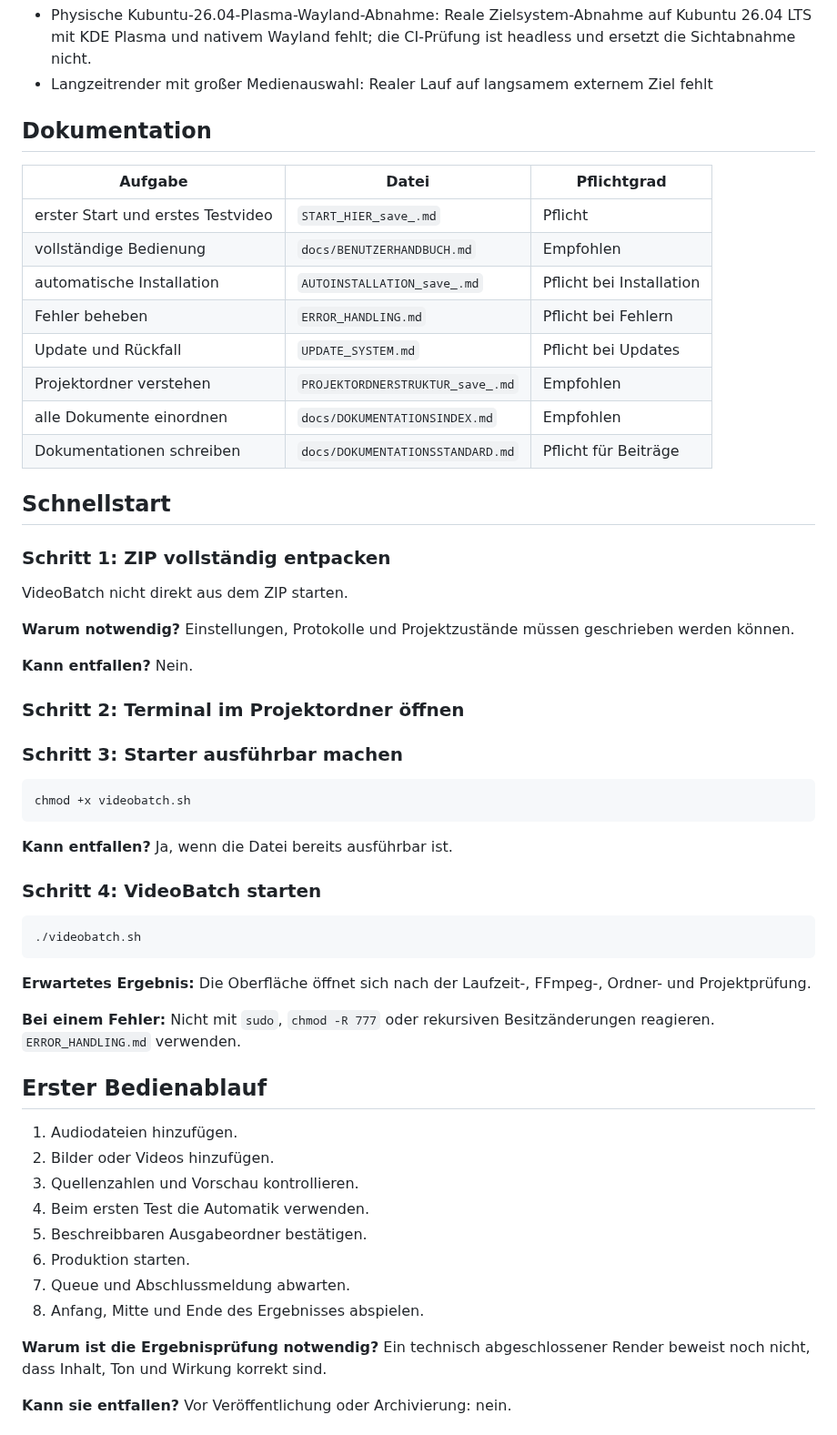
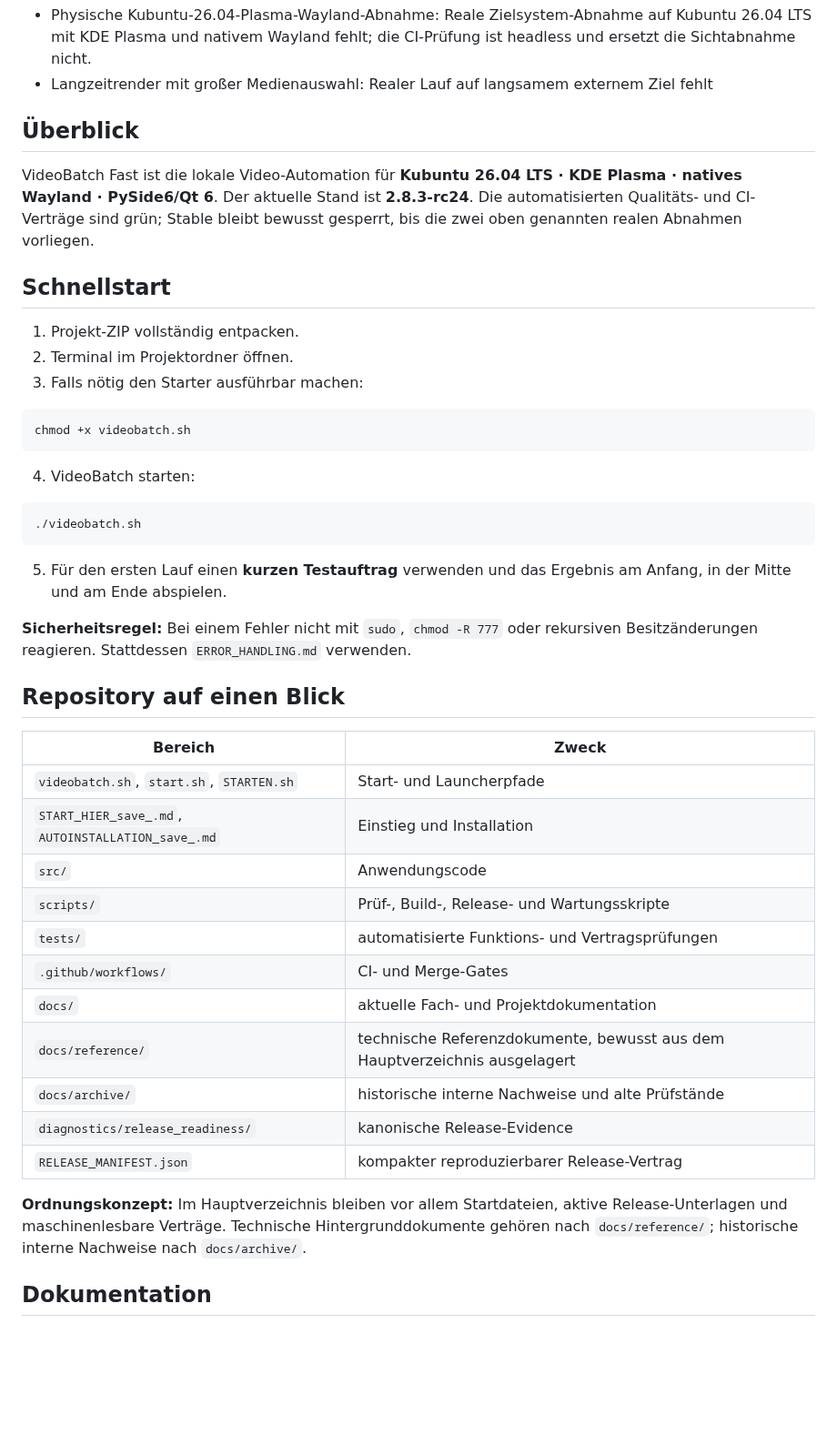
Before and after one commit to provoware/PROVOWARE_VIDEO_AUTOMATION_2026, a Markdown page: README.md, the part around one of its changes. Shown at 91% size. GitHub-like rendering; blank space fills up the shorter version.

````diff
--- a/README.md
+++ b/README.md
@@ -18,61 +18,47 @@
 - Langzeitrender mit großer Medienauswahl: Realer Lauf auf langsamem externem Ziel fehlt
 <!-- release-status:end -->
 
-## Dokumentation
+## Überblick
 
-| Aufgabe | Datei | Pflichtgrad |
-|---|---|---|
-| erster Start und erstes Testvideo | `START_HIER_save_.md` | Pflicht |
-| vollständige Bedienung | `docs/BENUTZERHANDBUCH.md` | Empfohlen |
-| automatische Installation | `AUTOINSTALLATION_save_.md` | Pflicht bei Installation |
-| Fehler beheben | `ERROR_HANDLING.md` | Pflicht bei Fehlern |
-| Update und Rückfall | `UPDATE_SYSTEM.md` | Pflicht bei Updates |
-| Projektordner verstehen | `PROJEKTORDNERSTRUKTUR_save_.md` | Empfohlen |
-| alle Dokumente einordnen | `docs/DOKUMENTATIONSINDEX.md` | Empfohlen |
-| Dokumentationen schreiben | `docs/DOKUMENTATIONSSTANDARD.md` | Pflicht für Beiträge |
+VideoBatch Fast ist die lokale Video-Automation für **Kubuntu 26.04 LTS · KDE Plasma · natives Wayland · PySide6/Qt 6**. Der aktuelle Stand ist **2.8.3-rc24**. Die automatisierten Qualitäts- und CI-Verträge sind grün; Stable bleibt bewusst gesperrt, bis die zwei oben genannten realen Abnahmen vorliegen.
 
 ## Schnellstart
 
-### Schritt 1: ZIP vollständig entpacken
-
-VideoBatch nicht direkt aus dem ZIP starten.
-
-**Warum notwendig?** Einstellungen, Protokolle und Projektzustände müssen geschrieben werden können.
-
-**Kann entfallen?** Nein.
-
-### Schritt 2: Terminal im Projektordner öffnen
-
-### Schritt 3: Starter ausführbar machen
+1. Projekt-ZIP vollständig entpacken.
+2. Terminal im Projektordner öffnen.
+3. Falls nötig den Starter ausführbar machen:
 
 ```bash
 chmod +x videobatch.sh
 ```
 
-**Kann entfallen?** Ja, wenn die Datei bereits ausführbar ist.
-
-### Schritt 4: VideoBatch starten
+4. VideoBatch starten:
 
 ```bash
 ./videobatch.sh
 ```
 
-**Erwartetes Ergebnis:** Die Oberfläche öffnet sich nach der Laufzeit-, FFmpeg-, Ordner- und Projektprüfung.
+5. Für den ersten Lauf einen **kurzen Testauftrag** verwenden und das Ergebnis am Anfang, in der Mitte und am Ende abspielen.
 
-**Bei einem Fehler:** Nicht mit `sudo`, `chmod -R 777` oder rekursiven Besitzänderungen reagieren. `ERROR_HANDLING.md` verwenden.
+**Sicherheitsregel:** Bei einem Fehler nicht mit `sudo`, `chmod -R 777` oder rekursiven Besitzänderungen reagieren. Stattdessen `ERROR_HANDLING.md` verwenden.
 
-## Erster Bedienablauf
+## Repository auf einen Blick
 
-1. Audiodateien hinzufügen.
-2. Bilder oder Videos hinzufügen.
-3. Quellenzahlen und Vorschau kontrollieren.
-4. Beim ersten Test die Automatik verwenden.
-5. Beschreibbaren Ausgabeordner bestätigen.
-6. Produktion starten.
-7. Queue und Abschlussmeldung abwarten.
-8. Anfang, Mitte und Ende des Ergebnisses abspielen.
+| Bereich | Zweck |
+|---|---|
+| `videobatch.sh`, `start.sh`, `STARTEN.sh` | Start- und Launcherpfade |
+| `START_HIER_save_.md`, `AUTOINSTALLATION_save_.md` | Einstieg und Installation |
+| `src/` | Anwendungscode |
+| `scripts/` | Prüf-, Build-, Release- und Wartungsskripte |
+| `tests/` | automatisierte Funktions- und Vertragsprüfungen |
+| `.github/workflows/` | CI- und Merge-Gates |
+| `docs/` | aktuelle Fach- und Projektdokumentation |
+| `docs/reference/` | technische Referenzdokumente, bewusst aus dem Hauptverzeichnis ausgelagert |
+| `docs/archive/` | historische interne Nachweise und alte Prüfstände |
+| `diagnostics/release_readiness/` | kanonische Release-Evidence |
+| `RELEASE_MANIFEST.json` | kompakter reproduzierbarer Release-Vertrag |
 
-**Warum ist die Ergebnisprüfung notwendig?** Ein technisch abgeschlossener Render beweist noch nicht, dass Inhalt, Ton und Wirkung korrekt sind.
+**Ordnungskonzept:** Im Hauptverzeichnis bleiben vor allem Startdateien, aktive Release-Unterlagen und maschinenlesbare Verträge. Technische Hintergrunddokumente gehören nach `docs/reference/`; historische interne Nachweise nach `docs/archive/`.
 
-**Kann sie entfallen?** Vor Veröffentlichung oder Archivierung: nein.
+## Dokumentation
 
````
Also changed, not shown: other parts of README.md (+31 -62 lines).
